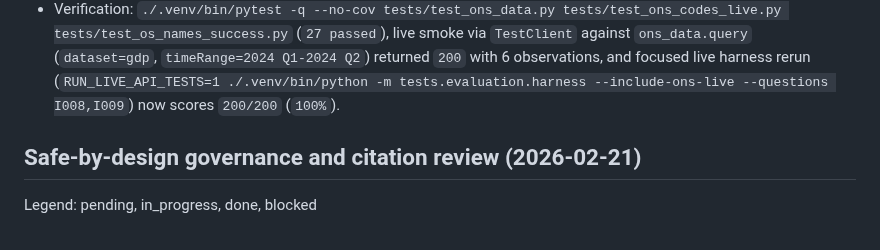
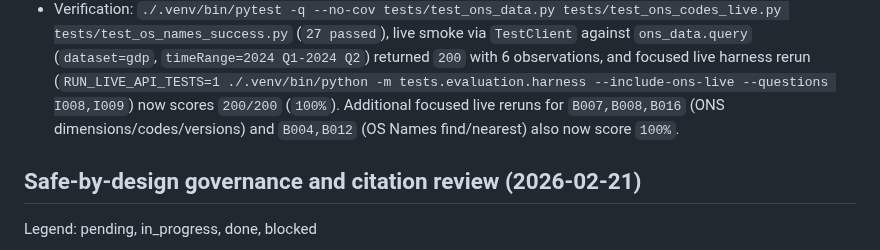
Before and after one commit to chris-page-gov/mcp-geo, a Markdown page: PROGRESS.MD, the part around the change. Drawn GitHub-style.

Commit message:
docs(progress): add focused OS/ONS live rerun evidence

```diff
--- a/PROGRESS.MD
+++ b/PROGRESS.MD
@@ -59,7 +59,9 @@ Legend: pending, in_progress, done, blocked
   (`dataset=gdp`, `timeRange=2024 Q1-2024 Q2`) returned `200` with 6
   observations, and focused live harness rerun
   (`RUN_LIVE_API_TESTS=1 ./.venv/bin/python -m tests.evaluation.harness --include-ons-live --questions I008,I009`)
-  now scores `200/200` (`100%`).
+  now scores `200/200` (`100%`). Additional focused live reruns for
+  `B007,B008,B016` (ONS dimensions/codes/versions) and `B004,B012`
+  (OS Names find/nearest) also now score `100%`.
 
 ## Safe-by-design governance and citation review (2026-02-21)
 
```
